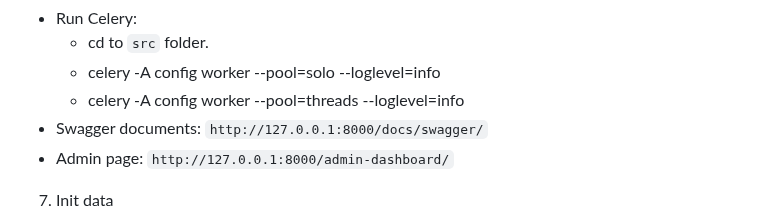
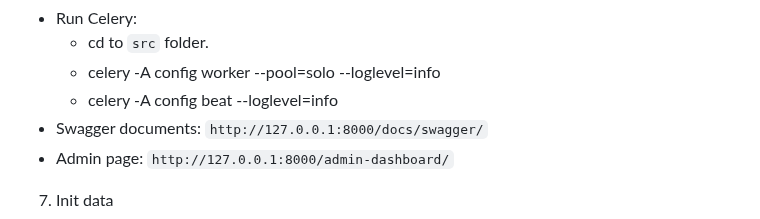
Before and after one commit to cuongdoan-agilityio/django, a Markdown page: learning-platform/README.md, the part around the change. Rendered like a GitHub page.

Commit message:
Update command run celery beat.

```diff
--- a/learning-platform/README.md
+++ b/learning-platform/README.md
@@ -153,7 +153,7 @@ Setup environments: create `.env` follow `.env.example` with your own settings
 - Run Celery:
   - cd to `src` folder.
   - celery -A config worker --pool=solo --loglevel=info
-  - celery -A config worker --pool=threads --loglevel=info
+  - celery -A config beat --loglevel=info
 - Swagger documents: `http://127.0.0.1:8000/docs/swagger/`
 - Admin page: `http://127.0.0.1:8000/admin-dashboard/`
 7. Init data
```
